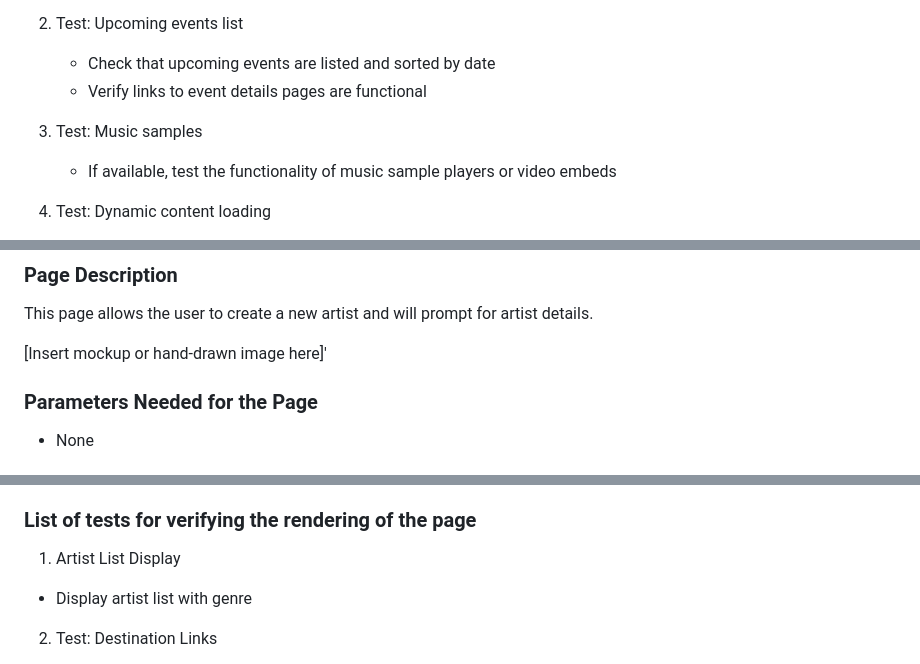
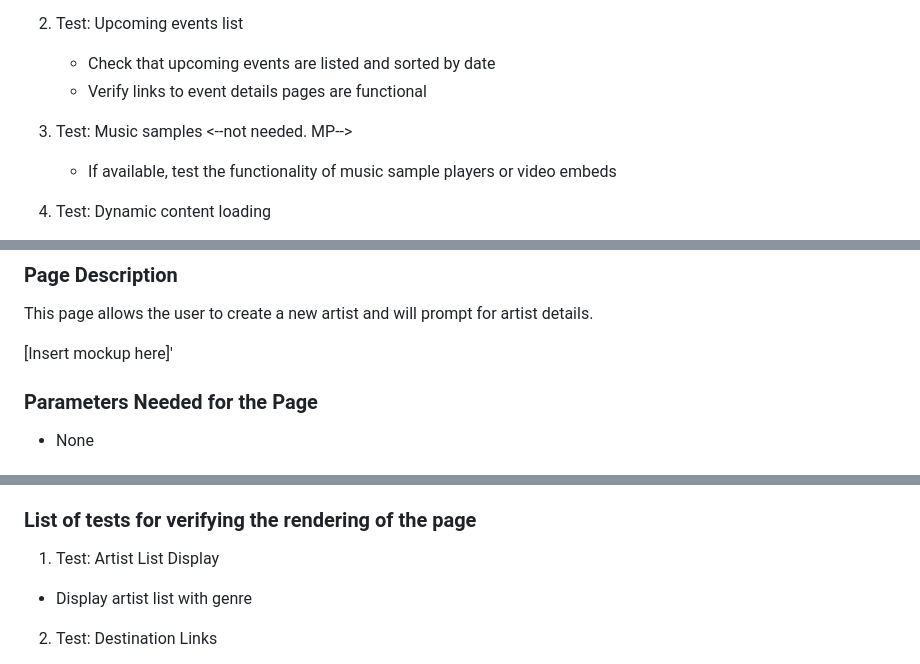
Before and after one commit to leonorae/HereItIs, a Markdown page: PAGE_TESTING.md, 3 parts joined by grey strips. Drawn GitHub-style.

```diff
--- a/PAGE_TESTING.md
+++ b/PAGE_TESTING.md
@@ -114,7 +112,7 @@ This page showcases information about a specific artist, including their bio, up
    - Check that upcoming events are listed and sorted by date
    - Verify links to event details pages are functional
 
-3. Test: Music samples <!-- might no be needed? MA -->
+3. Test: Music samples <!-- might no be needed? MA --> <--not needed. MP-->
    - If available, test the functionality of music sample players or video embeds
 
 4. Test: Dynamic content loading
@@ -167,8 +165,7 @@ Add Artist:
 ### Page Description
 This page allows the user to create a new artist and will prompt for artist details.
 
-[Insert mockup or hand-drawn image here]'
-
+[Insert mockup here]'
 
 ### Parameters Needed for the Page
 - None
@@ -220,7 +217,7 @@ List of all artists available in the application. User can navigate to any artis
 
 
 ### List of tests for verifying the rendering of the page
-1. Artist List Display
+1. Test: Artist List Display
 - Display artist list with genre
 
 2. Test: Destination Links
```
Also changed, not shown: other parts of PAGE_TESTING.md (+6 -8 lines).
